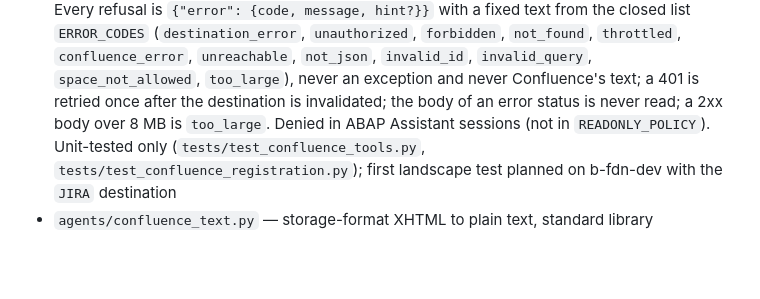
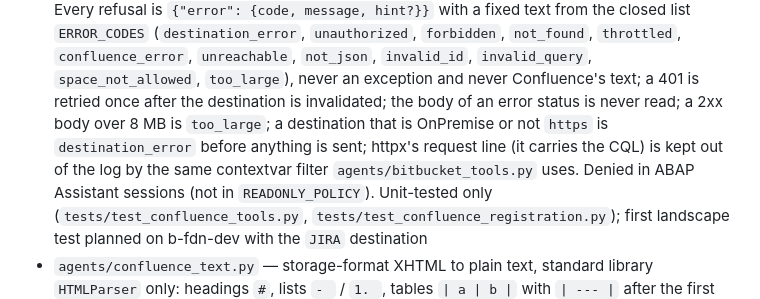
Before and after one commit to lemaiwo/btp-dynamic-multiagent-app, a Markdown page: CLAUDE.md, the part around the change. Drawn GitHub-style; blank space fills up the shorter version.

Commit message:
docs: builtin:confluence refuses non-https/OnPremise destinations and filters the httpx request line
Co-Authored-By: Claude Fable 5.1 <noreply@anthropic.com>

```diff
--- a/CLAUDE.md
+++ b/CLAUDE.md
@@ -1045,7 +1045,10 @@ SAP AI Core's Generative AI Hub is the LLM provider.
   `not_json`, `invalid_id`, `invalid_query`, `space_not_allowed`,
   `too_large`), never an exception and never Confluence's text; a 401 is
   retried once after the destination is invalidated; the body of an error
-  status is never read; a 2xx body over 8 MB is `too_large`. Denied in ABAP
+  status is never read; a 2xx body over 8 MB is `too_large`; a destination
+  that is OnPremise or not `https` is `destination_error` before anything is
+  sent; httpx's request line (it carries the CQL) is kept out of the log by
+  the same contextvar filter `agents/bitbucket_tools.py` uses. Denied in ABAP
   Assistant sessions (not in `READONLY_POLICY`). Unit-tested only
   (`tests/test_confluence_tools.py`, `tests/test_confluence_registration.py`);
   first landscape test planned on b-fdn-dev with the `JIRA` destination
```
